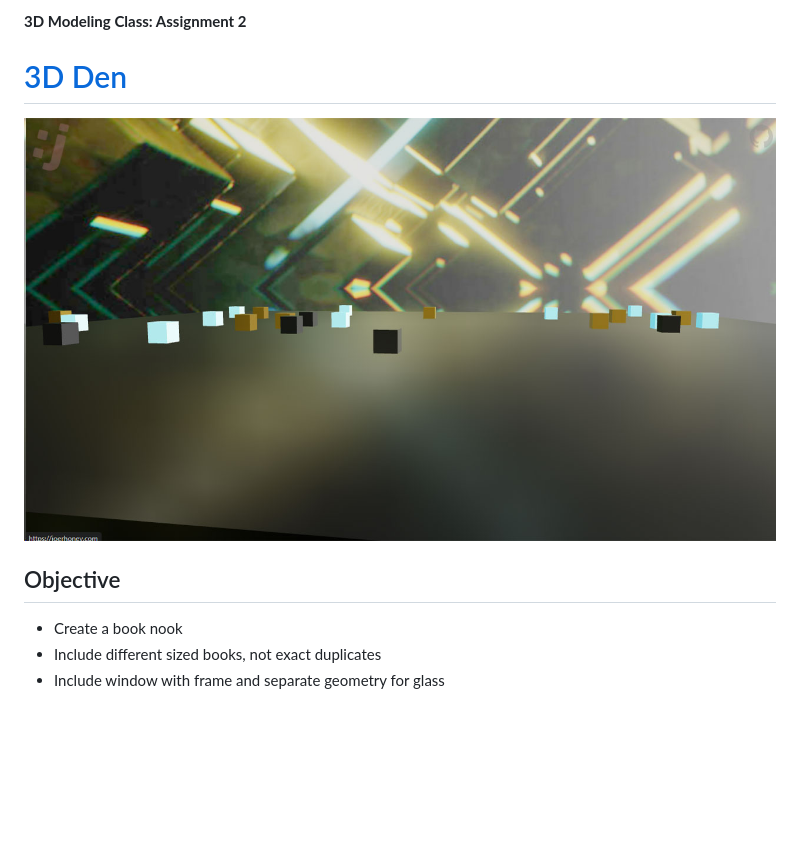
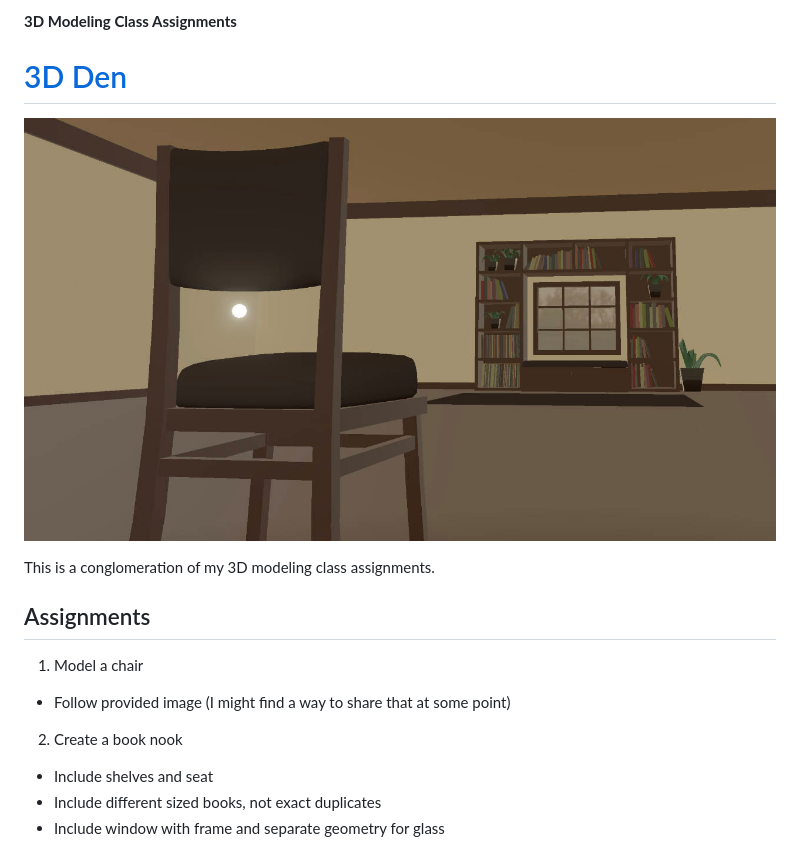
Before and after one commit to joerhoney/3d-den, a Markdown page: README.md, the part around the change. GitHub-like rendering; pictures changed too: screenshot.jpg; blank space fills up the shorter version.

Commit message:
Minor updates and screenshot

```diff
--- a/README.md
+++ b/README.md
@@ -1,12 +1,20 @@
-**3D Modeling Class: Assignment 2**
+**3D Modeling Class Assignments**
 
 # [3D Den](https://joerhoney.github.io/3d-den/)
 
 ![Screenshot of my work](https://github.com/joerhoney/3d-den/blob/main/screenshot.jpg)
 
-## Objective
+This is a conglomeration of my 3D modeling class assignments.
 
-- Create a book nook
+## Assignments
+
+1. Model a chair
+
+- Follow provided image (I might find a way to share that at some point)
+
+2. Create a book nook
+
+- Include shelves and seat
 - Include different sized books, not exact duplicates
 - Include window with frame and separate geometry for glass
 
```
Also changed, not shown: 1 other file.
